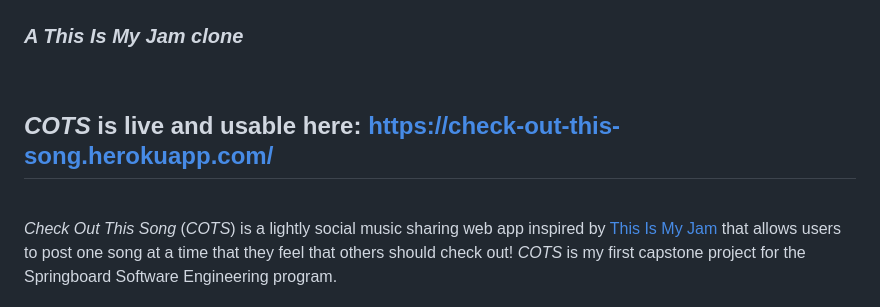
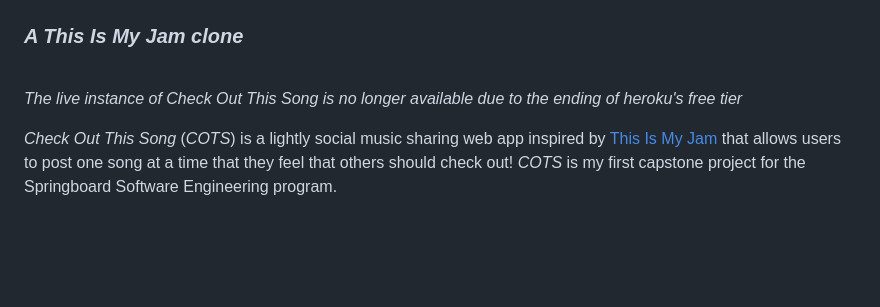
Before and after one commit to dixls/check-out-this-song, a Markdown page: README.md, the part around the change. GitHub-like rendering; blank space fills up the shorter version.

Commit message:
Edit README - remove dead heroku link
Update the readme to no longer have the dead link to the heroku app and
instead include a note about it no longer being available.

```diff
--- a/README.md
+++ b/README.md
@@ -2,7 +2,8 @@
 ### *A This Is My Jam clone*
 <br>
 
-## *COTS* is live and usable here: https://check-out-this-song.herokuapp.com/
+*The live instance of Check Out This Song is no longer available due to the
+ending of heroku's free tier*
 <br>
 
 *Check Out This Song* (*COTS*) is a lightly social music sharing web app inspired by [This Is My Jam](https://www.thisismyjam.com/) that allows users to post one song at a time that they feel that others should check out! *COTS* is my first capstone project for the Springboard Software Engineering program.
```
